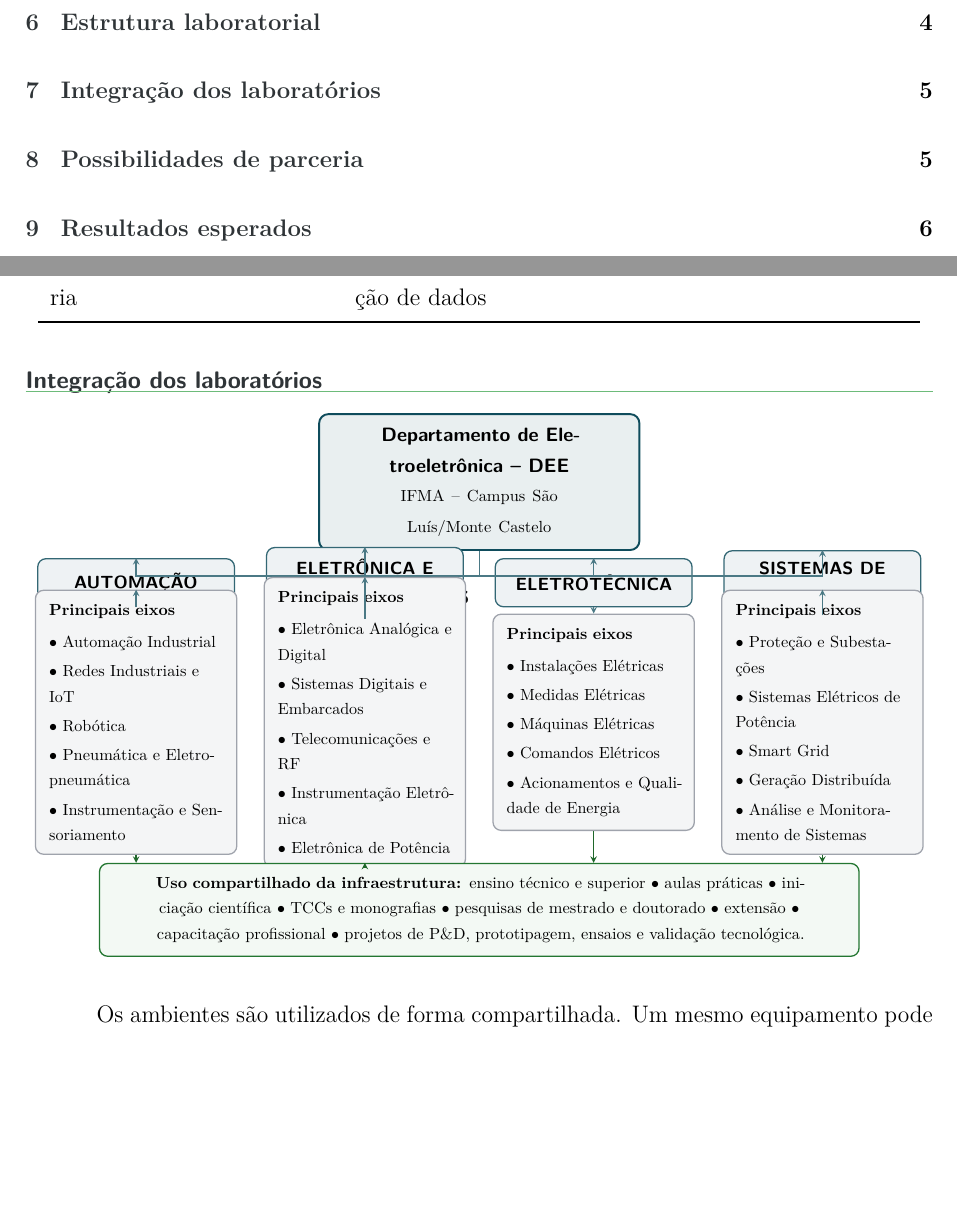
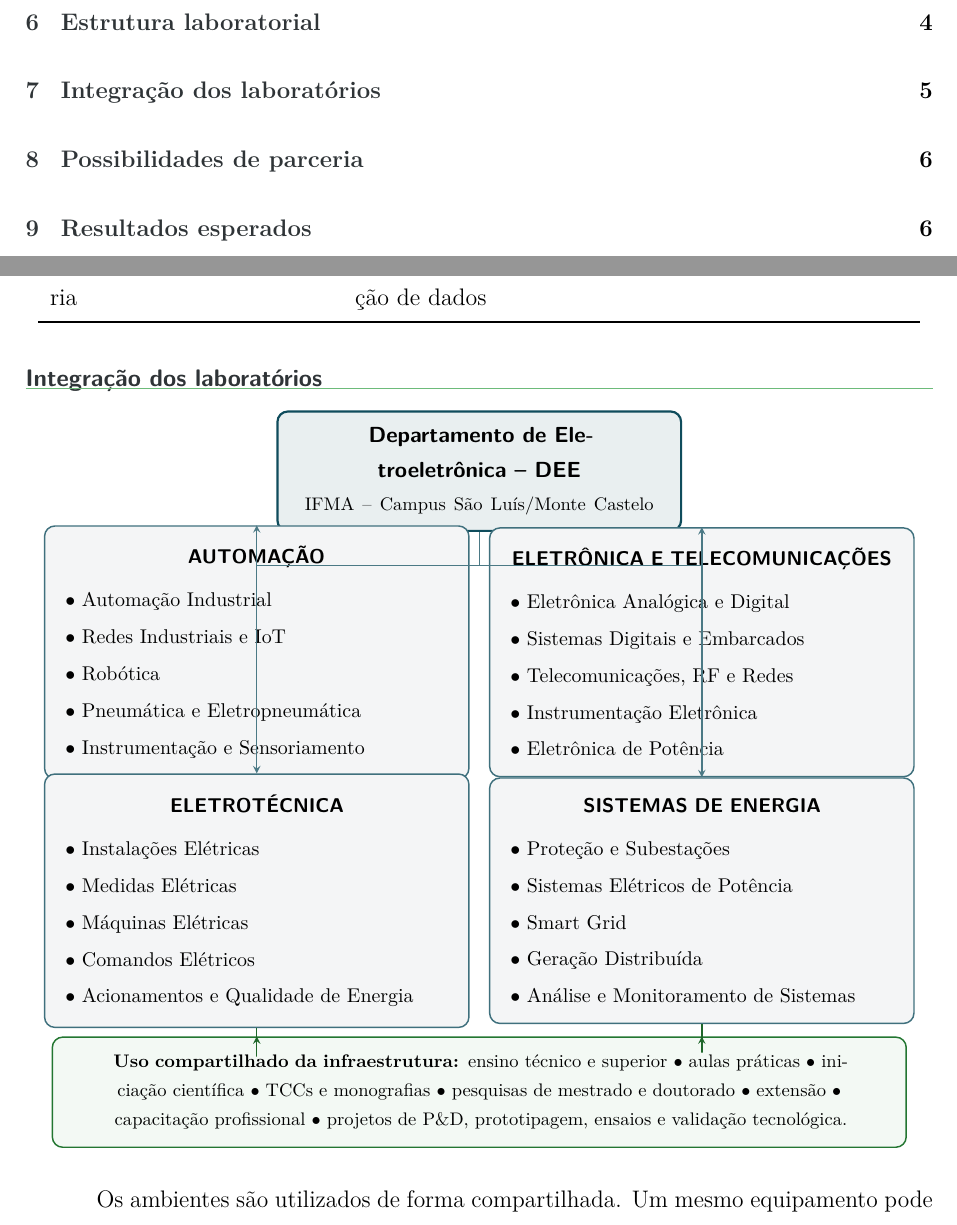
Before and after one commit to frahncky/UpgradeEquipamentosDEE, a LaTeX document (dossie/01_dossie_institucional.tex, which reads dossie/fluxo_laboratorios.tex): two parts of pages 1 and 5 of 6, joined at a grey line, cut so that both start at the same text, the shorter picture padded with empty space. Compiled offline with pdfLaTeX.

Commit message:
Refaz fluxograma dos laboratórios sem sobreposições

```diff
--- a/dossie/fluxo_laboratorios.tex
+++ b/dossie/fluxo_laboratorios.tex
@@ -1,8 +1,8 @@
 % Fluxo em blocos da estrutura laboratorial do DEE
-% Layout com posições fixas e espaçamento amplo para evitar sobreposições.
+% Layout 2x2 com caixas largas, títulos em uma linha e espaçamento seguro.
 
 \begin{center}
-\resizebox{0.98\textwidth}{!}{%
+\resizebox{0.96\textwidth}{!}{%
 \begin{tikzpicture}[
   >=stealth,
   topo/.style={
@@ -11,100 +11,89 @@
     very thick,
     rounded corners=2mm,
     align=center,
-    text width=6.4cm,
-    minimum height=1.15cm,
+    text width=7.2cm,
+    minimum height=1.20cm,
     inner sep=3mm,
     font=\sffamily\bfseries
   },
   area/.style={
-    draw=azulpetroleo!85,
-    fill=azulpetroleo!7,
-    thick,
-    rounded corners=1.8mm,
-    align=center,
-    text width=3.8cm,
-    minimum height=1.05cm,
-    inner sep=2.5mm,
-    font=\sffamily\bfseries\small
-  },
-  conteudo/.style={
-    draw=cinzamedio!65,
+    draw=azulpetroleo!80,
     fill=cinzaclaro,
     thick,
-    rounded corners=1.8mm,
+    rounded corners=2mm,
     align=left,
-    text width=3.8cm,
-    minimum height=4.2cm,
-    inner sep=3mm,
-    font=\footnotesize
+    text width=7.4cm,
+    minimum height=4.0cm,
+    inner sep=4mm,
+    font=\small
   },
   uso/.style={
     draw=ifmaverde!75!black,
     fill=ifmaverde!6,
     thick,
-    rounded corners=1.8mm,
+    rounded corners=2mm,
     align=center,
-    text width=16.0cm,
-    minimum height=1.25cm,
-    inner sep=3mm,
+    text width=15.8cm,
+    minimum height=1.35cm,
+    inner sep=3.5mm,
     font=\footnotesize
   },
   seta/.style={->,thick,color=azulpetroleo!75}
 ]
 
-\node[topo] (dee) at (0,0) {Departamento de Eletroeletrônica -- DEE\\[-0.3mm]
+% Bloco principal
+\node[topo] (dee) at (0,0) {Departamento de Eletroeletrônica -- DEE\\[-0.2mm]
 \normalfont\footnotesize IFMA -- Campus São Luís/Monte Castelo};
 
-\node[area] (auto) at (-7.5,-2.2) {AUTOMAÇÃO};
-\node[area] (elet) at (-2.5,-2.2) {ELETRÔNICA E\\TELECOMUNICAÇÕES};
-\node[area] (eletrot) at (2.5,-2.2) {ELETROTÉCNICA};
-\node[area] (sep) at (7.5,-2.2) {SISTEMAS DE\\ENERGIA};
-
-\draw[seta] (dee.south) -- ++(0,-0.55) -| (auto.north);
-\draw[seta] (dee.south) -- ++(0,-0.55) -| (elet.north);
-\draw[seta] (dee.south) -- ++(0,-0.55) -| (eletrot.north);
-\draw[seta] (dee.south) -- ++(0,-0.55) -| (sep.north);
-
-\node[conteudo] (autoc) at (-7.5,-5.25) {\textbf{Principais eixos}\\[1.5mm]
+% Primeira linha
+\node[area] (auto) at (-4.3,-3.5) {
+\centering\sffamily\bfseries AUTOMAÇÃO\par\vspace{2mm}
+\raggedright\normalfont
 $\bullet$ Automação Industrial\\[0.8mm]
 $\bullet$ Redes Industriais e IoT\\[0.8mm]
 $\bullet$ Robótica\\[0.8mm]
 $\bullet$ Pneumática e Eletropneumática\\[0.8mm]
 $\bullet$ Instrumentação e Sensoriamento};
 
-\node[conteudo] (eletc) at (-2.5,-5.25) {\textbf{Principais eixos}\\[1.5mm]
+\node[area] (elet) at (4.3,-3.5) {
+\centering\sffamily\bfseries ELETRÔNICA E TELECOMUNICAÇÕES\par\vspace{2mm}
+\raggedright\normalfont
 $\bullet$ Eletrônica Analógica e Digital\\[0.8mm]
 $\bullet$ Sistemas Digitais e Embarcados\\[0.8mm]
-$\bullet$ Telecomunicações e RF\\[0.8mm]
+$\bullet$ Telecomunicações, RF e Redes\\[0.8mm]
 $\bullet$ Instrumentação Eletrônica\\[0.8mm]
 $\bullet$ Eletrônica de Potência};
 
-\node[conteudo] (eletrotc) at (2.5,-5.25) {\textbf{Principais eixos}\\[1.5mm]
+% Segunda linha
+\node[area] (eletrot) at (-4.3,-8.3) {
+\centering\sffamily\bfseries ELETROTÉCNICA\par\vspace{2mm}
+\raggedright\normalfont
 $\bullet$ Instalações Elétricas\\[0.8mm]
 $\bullet$ Medidas Elétricas\\[0.8mm]
 $\bullet$ Máquinas Elétricas\\[0.8mm]
 $\bullet$ Comandos Elétricos\\[0.8mm]
 $\bullet$ Acionamentos e Qualidade de Energia};
 
-\node[conteudo] (sepc) at (7.5,-5.25) {\textbf{Principais eixos}\\[1.5mm]
+\node[area] (sep) at (4.3,-8.3) {
+\centering\sffamily\bfseries SISTEMAS DE ENERGIA\par\vspace{2mm}
+\raggedright\normalfont
 $\bullet$ Proteção e Subestações\\[0.8mm]
 $\bullet$ Sistemas Elétricos de Potência\\[0.8mm]
 $\bullet$ Smart Grid\\[0.8mm]
 $\bullet$ Geração Distribuída\\[0.8mm]
 $\bullet$ Análise e Monitoramento de Sistemas};
 
-\draw[seta] (auto.south) -- (autoc.north);
-\draw[seta] (elet.south) -- (eletc.north);
-\draw[seta] (eletrot.south) -- (eletrotc.north);
-\draw[seta] (sep.south) -- (sepc.north);
+% Conexões do DEE com as quatro macroáreas
+\draw[seta] (dee.south) -- ++(0,-0.65) -| (auto.north);
+\draw[seta] (dee.south) -- ++(0,-0.65) -| (elet.north);
+\draw[seta] (dee.south) -- ++(0,-0.65) -| (eletrot.north);
+\draw[seta] (dee.south) -- ++(0,-0.65) -| (sep.north);
 
-% O bloco final foi afastado das colunas para manter folga visual e impedir sobreposição.
-\node[uso] (uso) at (0,-9.35) {\textbf{Uso compartilhado da infraestrutura:} ensino técnico e superior $\bullet$ aulas práticas $\bullet$ iniciação científica $\bullet$ TCCs e monografias $\bullet$ pesquisas de mestrado e doutorado $\bullet$ extensão $\bullet$ capacitação profissional $\bullet$ projetos de P\&D, prototipagem, ensaios e validação tecnológica.};
+% Uso compartilhado
+\node[uso] (uso) at (0,-12.0) {\textbf{Uso compartilhado da infraestrutura:} ensino técnico e superior $\bullet$ aulas práticas $\bullet$ iniciação científica $\bullet$ TCCs e monografias $\bullet$ pesquisas de mestrado e doutorado $\bullet$ extensão $\bullet$ capacitação profissional $\bullet$ projetos de P\&D, prototipagem, ensaios e validação tecnológica.};
 
-\draw[->,thick,color=ifmaverde!65!black] (autoc.south) -- (uso.north -| autoc.south);
-\draw[->,thick,color=ifmaverde!65!black] (eletc.south) -- (uso.north -| eletc.south);
-\draw[->,thick,color=ifmaverde!65!black] (eletrotc.south) -- (uso.north -| eletrotc.south);
-\draw[->,thick,color=ifmaverde!65!black] (sepc.south) -- (uso.north -| sepc.south);
+\draw[->,thick,color=ifmaverde!65!black] (eletrot.south) -- ++(0,-0.55) -| (uso.north -| eletrot.south);
+\draw[->,thick,color=ifmaverde!65!black] (sep.south) -- ++(0,-0.55) -| (uso.north -| sep.south);
 
 \end{tikzpicture}%
 }
```
